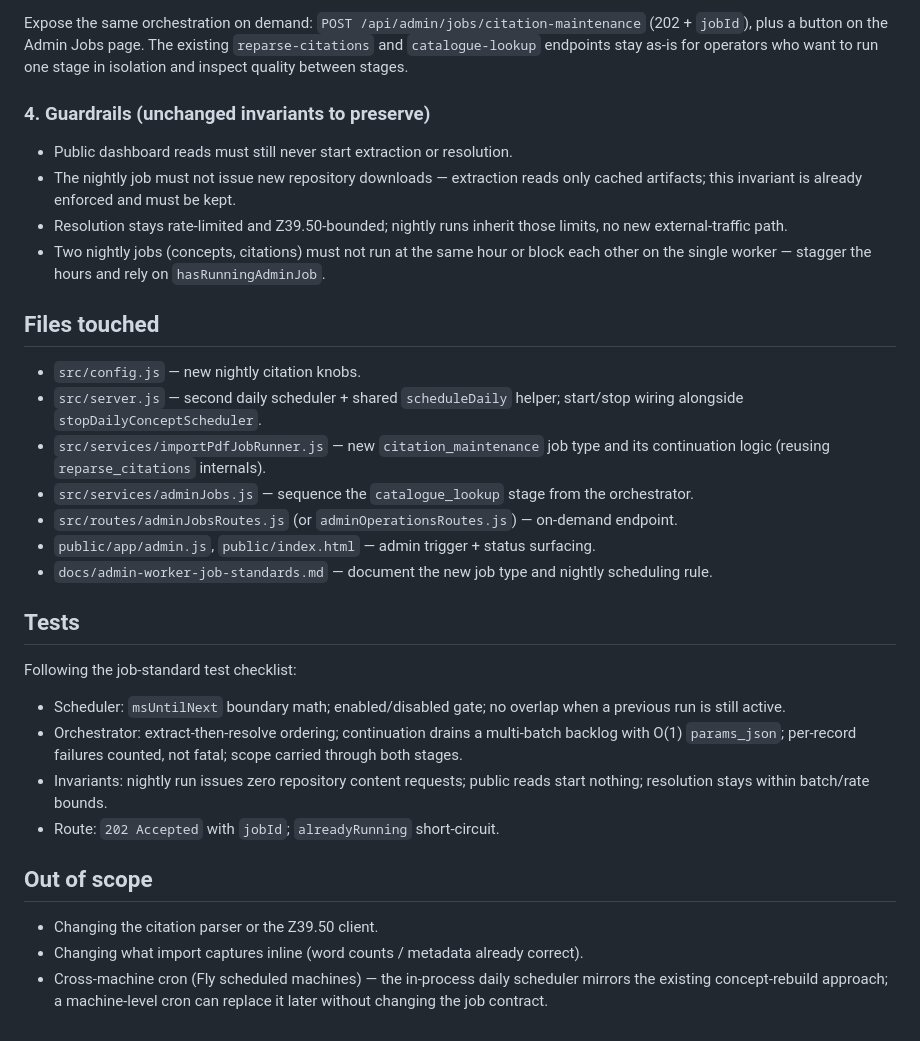
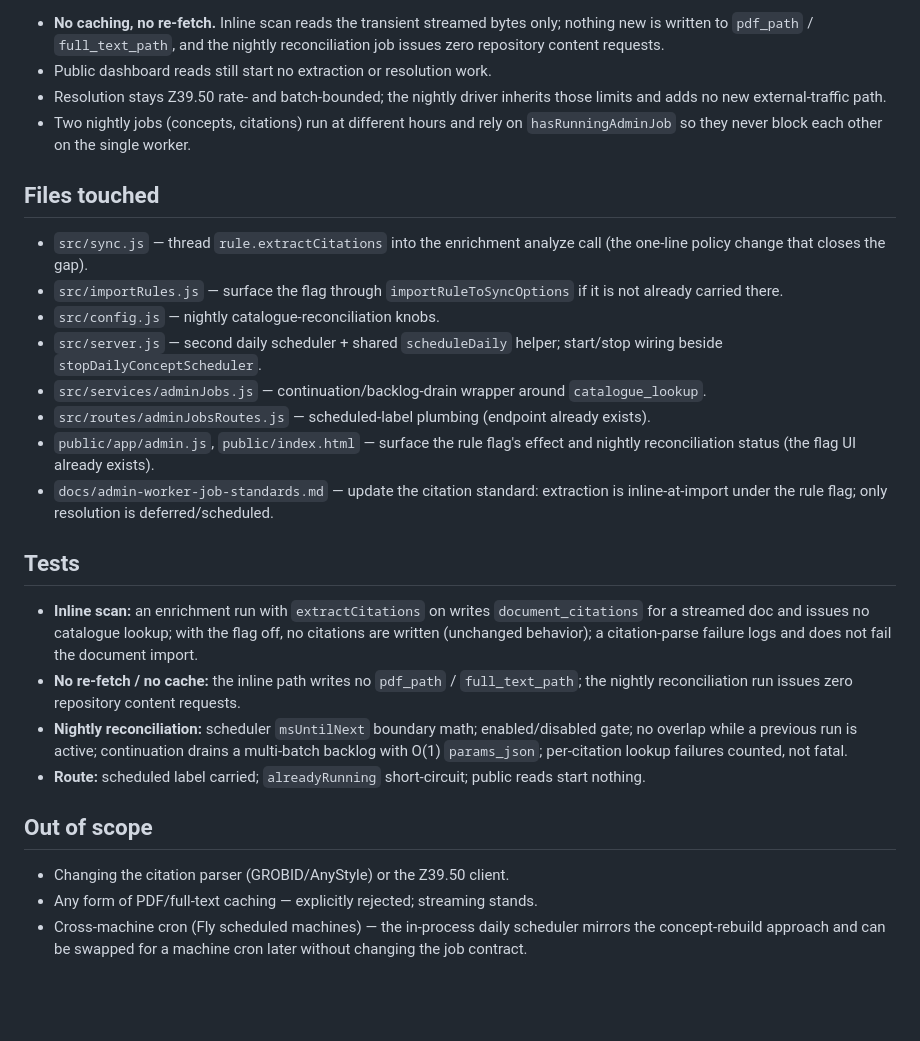
Before and after one commit to absaltfox/dissertation-workbench, a Markdown page: docs/async-citation-import-pipeline-plan.md, the part around one of its changes. GitHub-like rendering; blank space fills up the shorter version.

```diff
--- a/docs/async-citation-import-pipeline-plan.md
+++ b/docs/async-citation-import-pipeline-plan.md
@@ -90,52 +110,51 @@ failures as counts, not whole-job failure (`docs/admin-worker-job-standards.md`)
 
-Expose the same orchestration on demand: `POST /api/admin/jobs/citation-maintenance`
-(202 + `jobId`), plus a button on the Admin Jobs page. The existing
-`reparse-citations` and `catalogue-lookup` endpoints stay as-is for operators who
-want to run one stage in isolation and inspect quality between stages.
-
-### 4. Guardrails (unchanged invariants to preserve)
-
-- Public dashboard reads must still never start extraction or resolution.
-- The nightly job must not issue new repository downloads — extraction reads only
-  cached artifacts; this invariant is already enforced and must be kept.
-- Resolution stays rate-limited and Z39.50-bounded; nightly runs inherit those
-  limits, no new external-traffic path.
-- Two nightly jobs (concepts, citations) must not run at the same hour or block
-  each other on the single worker — stagger the hours and rely on
-  `hasRunningAdminJob`.
+- **No caching, no re-fetch.** Inline scan reads the transient streamed bytes
+  only; nothing new is written to `pdf_path` / `full_text_path`, and the nightly
+  reconciliation job issues zero repository content requests.
+- Public dashboard reads still start no extraction or resolution work.
+- Resolution stays Z39.50 rate- and batch-bounded; the nightly driver inherits
+  those limits and adds no new external-traffic path.
+- Two nightly jobs (concepts, citations) run at different hours and rely on
+  `hasRunningAdminJob` so they never block each other on the single worker.
 
 ## Files touched
 
-- `src/config.js` — new nightly citation knobs.
+- `src/sync.js` — thread `rule.extractCitations` into the enrichment analyze call
+  (the one-line policy change that closes the gap).
+- `src/importRules.js` — surface the flag through `importRuleToSyncOptions` if it
+  is not already carried there.
+- `src/config.js` — nightly catalogue-reconciliation knobs.
 - `src/server.js` — second daily scheduler + shared `scheduleDaily` helper;
-  start/stop wiring alongside `stopDailyConceptScheduler`.
-- `src/services/importPdfJobRunner.js` — new `citation_maintenance` job type and
-  its continuation logic (reusing `reparse_citations` internals).
-- `src/services/adminJobs.js` — sequence the `catalogue_lookup` stage from the
-  orchestrator.
-- `src/routes/adminJobsRoutes.js` (or `adminOperationsRoutes.js`) — on-demand
-  endpoint.
-- `public/app/admin.js`, `public/index.html` — admin trigger + status surfacing.
-- `docs/admin-worker-job-standards.md` — document the new job type and nightly
-  scheduling rule.
+  start/stop wiring beside `stopDailyConceptScheduler`.
+- `src/services/adminJobs.js` — continuation/backlog-drain wrapper around
+  `catalogue_lookup`.
+- `src/routes/adminJobsRoutes.js` — scheduled-label plumbing (endpoint already
+  exists).
+- `public/app/admin.js`, `public/index.html` — surface the rule flag's effect and
+  nightly reconciliation status (the flag UI already exists).
+- `docs/admin-worker-job-standards.md` — update the citation standard: extraction
+  is inline-at-import under the rule flag; only resolution is deferred/scheduled.
 
 ## Tests
 
-Following the job-standard test checklist:
-
-- Scheduler: `msUntilNext` boundary math; enabled/disabled gate; no overlap when a
-  previous run is still active.
-- Orchestrator: extract-then-resolve ordering; continuation drains a
-  multi-batch backlog with O(1) `params_json`; per-record failures counted, not
-  fatal; scope carried through both stages.
-- Invariants: nightly run issues zero repository content requests; public reads
-  start nothing; resolution stays within batch/rate bounds.
-- Route: `202 Accepted` with `jobId`; `alreadyRunning` short-circuit.
+- **Inline scan:** an enrichment run with `extractCitations` on writes
+  `document_citations` for a streamed doc and issues no catalogue lookup; with the
+  flag off, no citations are written (unchanged behavior); a citation-parse
+  failure logs and does not fail the document import.
+- **No re-fetch / no cache:** the inline path writes no `pdf_path` /
+  `full_text_path`; the nightly reconciliation run issues zero repository content
+  requests.
+- **Nightly reconciliation:** scheduler `msUntilNext` boundary math;
+  enabled/disabled gate; no overlap while a previous run is active; continuation
+  drains a multi-batch backlog with O(1) `params_json`; per-citation lookup
+  failures counted, not fatal.
+- **Route:** scheduled label carried; `alreadyRunning` short-circuit; public reads
+  start nothing.
 
 ## Out of scope
 
-- Changing the citation parser or the Z39.50 client.
-- Changing what import captures inline (word counts / metadata already correct).
+- Changing the citation parser (GROBID/AnyStyle) or the Z39.50 client.
+- Any form of PDF/full-text caching — explicitly rejected; streaming stands.
 - Cross-machine cron (Fly scheduled machines) — the in-process daily scheduler
-  mirrors the existing concept-rebuild approach; a machine-level cron can replace
-  it later without changing the job contract.
+  mirrors the concept-rebuild approach and can be swapped for a machine cron later
+  without changing the job contract.
```
Also changed, not shown: other parts of docs/async-citation-import-pipeline-plan.md (+91 -71 lines).
